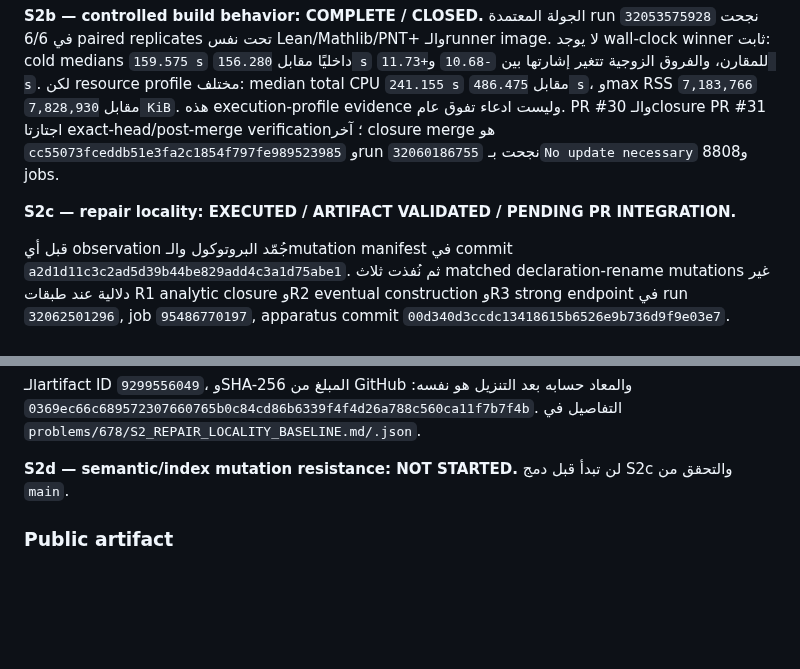
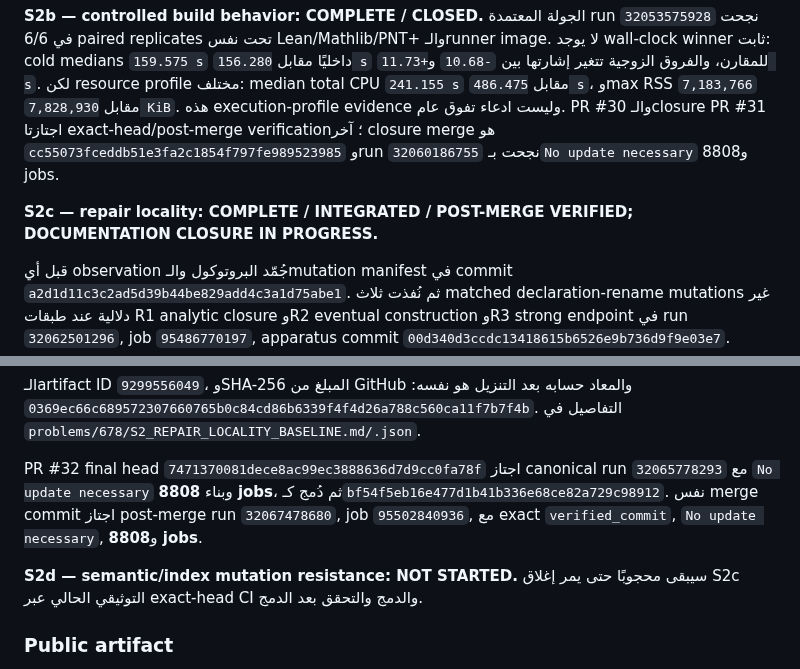
Before and after one commit to scientifica007/Erdos_Solving, a Markdown page: README.md, 2 parts joined by grey strips. Rendered like a GitHub page; blank space fills up the shorter version.

Commit message:
Synchronize root README after S2c verification

```diff
--- a/README.md
+++ b/README.md
@@ -24,7 +24,7 @@ S1 أنجزت executable differential verification مقابل formalization Aris
 
 **S2b — controlled build behavior: COMPLETE / CLOSED.** الجولة المعتمدة run `32053575928` نجحت في 6/6 paired replicates تحت نفس Lean/Mathlib/PNT+ والـrunner image. لا يوجد wall-clock winner ثابت: cold medians `159.575 s` داخليًا مقابل `156.280 s` للمقارن، والفروق الزوجية تتغير إشارتها بين `-10.68` و`+11.73 s`. لكن resource profile مختلف: median total CPU `241.155 s` مقابل `486.475 s`، وmax RSS `7,183,766` مقابل `7,828,930 KiB`. هذه execution-profile evidence وليست ادعاء تفوق عام. PR #30 والـclosure PR #31 اجتازتا exact-head/post-merge verification؛ آخر closure merge هو `cc55073fceddb51e3fa2c1854f797fe989523985` وrun `32060186755` نجحت بـ`No update necessary` و8808 jobs.
 
-**S2c — repair locality: EXECUTED / ARTIFACT VALIDATED / PENDING PR INTEGRATION.**
+**S2c — repair locality: COMPLETE / INTEGRATED / POST-MERGE VERIFIED; DOCUMENTATION CLOSURE IN PROGRESS.**
 
 قبل أي observation جُمّد البروتوكول والـmutation manifest في commit `a2d1d11c3c2ad5d39b44be829add4c3a1d75abe1`. ثم نُفذت ثلاث matched declaration-rename mutations غير دلالية عند طبقات R1 analytic closure وR2 eventual construction وR3 strong endpoint في run `32062501296`, job `95486770197`, apparatus commit `00d340d3ccdc13418615b6526e9b736d9f9e03e7`.
 
@@ -46,7 +46,9 @@ S1 أنجزت executable differential verification مقابل formalization Aris
 
 الـartifact ID `9299556049`، وSHA-256 المبلغ من GitHub والمعاد حسابه بعد التنزيل هو نفسه: `0369ec66c689572307660765b0c84cd86b6339f4f4d26a788c560ca11f7b7f4b`. التفاصيل في `problems/678/S2_REPAIR_LOCALITY_BASELINE.md/.json`.
 
-**S2d — semantic/index mutation resistance: NOT STARTED.** لن تبدأ قبل دمج S2c والتحقق من `main`.
+PR #32 final head `7471370081dece8ac99ec3888636d7d9cc0fa78f` اجتاز canonical run `32065778293` مع `No update necessary` وبناء **8808 jobs**، ثم دُمج كـ`bf54f5eb16e477d1b41b336e68ce82a729c98912`. نفس merge commit اجتاز post-merge run `32067478680`, job `95502840936`, مع exact `verified_commit`, `No update necessary`, و**8808 jobs**.
+
+**S2d — semantic/index mutation resistance: NOT STARTED.** سيبقى محجوبًا حتى يمر إغلاق S2c التوثيقي الحالي عبر exact-head CI والدمج والتحقق بعد الدمج.
 
 ### Public artifact
 
```
